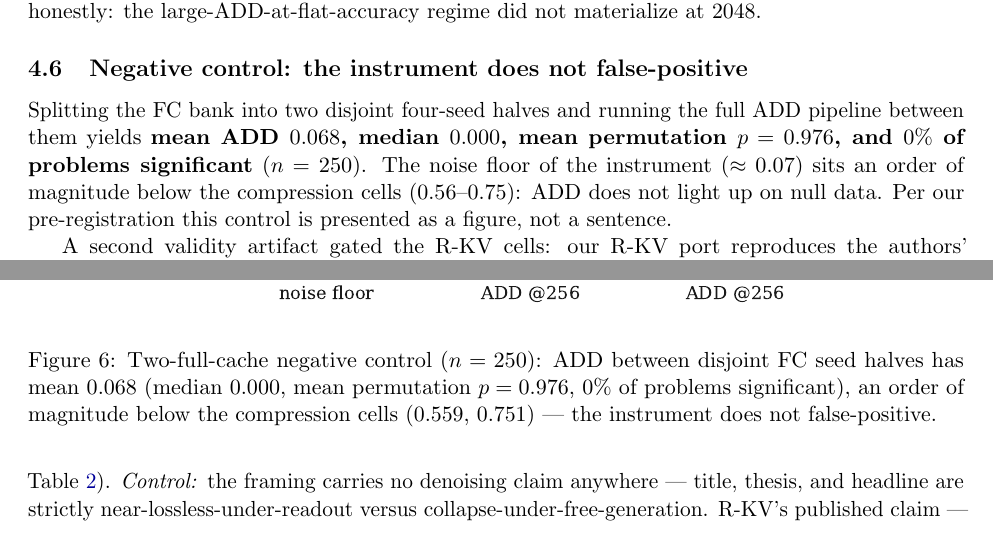
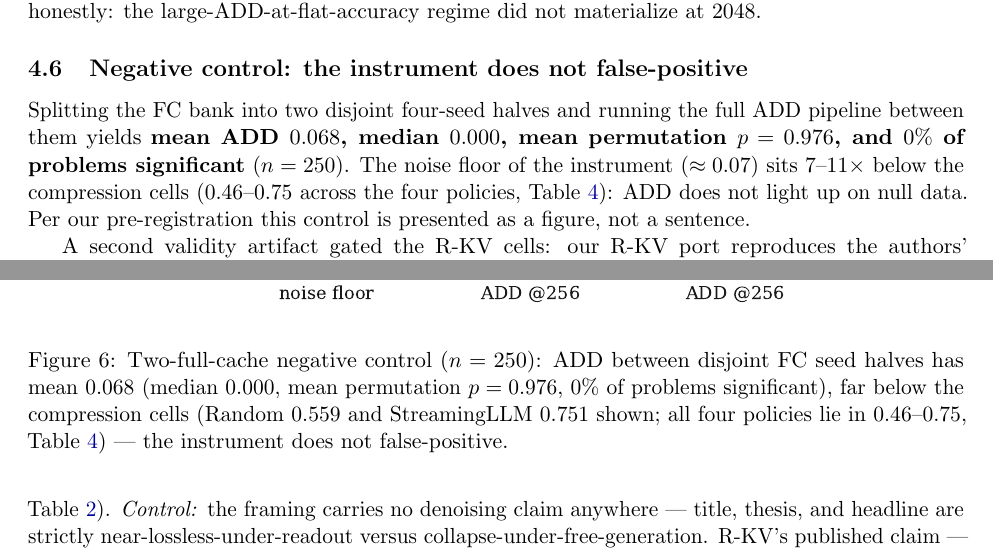
Before and after one commit to whyeventry0103/kv-caching, a LaTeX paper (kv_readout_vs_trajectory_paper.tex): two parts of pages 14 and 16 of 18 before the commit and two parts of pages 14 and 16 of 19 after it, joined at a grey line, cut so that both start at the same text. Compiled offline with pdfLaTeX.

Commit message:
Figure recheck: fix stale ADD-range claims exposed by R-KV's 0.459
Full six-figure visual + digit audit (all promoted files viewed, every label
re-verified against archived summaries). Figures themselves all correct. One
textual staleness caught: abstract, contribution bullet 6, sec 4.6, and the
Fig 5 caption still claimed the 0.068 noise floor sits 'an order of magnitude
below the compression cells (0.56-0.75)' -- R-KV's ADD 0.459 falls outside
that range and is 6.7x the floor, not 10x. Updated to 0.46-0.75 and '7-11x
below'; Fig 5 caption now names its two shown exemplars and points to Table 3
for all four. No figure files changed.

Co-Authored-By: Claude Fable 5 <noreply@anthropic.com>

```diff
--- a/kv_readout_vs_trajectory_paper.tex
+++ b/kv_readout_vs_trajectory_paper.tex
@@ -315,12 +315,12 @@ The decomposition separates two failure styles that headline accuracy conflates,
 
 \subsection{Negative control: the instrument does not false-positive}
 \label{sec:control}
-Splitting the FC bank into two disjoint four-seed halves and running the full ADD pipeline between them yields \textbf{mean ADD $0.068$, median $0.000$, mean permutation $p = 0.976$, and $0\%$ of problems significant} ($n = 250$). The noise floor of the instrument ($\approx 0.07$) sits an order of magnitude below the compression cells ($0.56$--$0.75$): ADD does not light up on null data. Per our pre-registration this control is presented as a figure, not a sentence.
+Splitting the FC bank into two disjoint four-seed halves and running the full ADD pipeline between them yields \textbf{mean ADD $0.068$, median $0.000$, mean permutation $p = 0.976$, and $0\%$ of problems significant} ($n = 250$). The noise floor of the instrument ($\approx 0.07$) sits $7$--$11\times$ below the compression cells ($0.46$--$0.75$ across the four policies, \cref{tab:add}): ADD does not light up on null data. Per our pre-registration this control is presented as a figure, not a sentence.
 
 \begin{figure}[t]
 \centering
 \includegraphics[width=0.72\linewidth]{figures/fig5_twofc.pdf}
-\caption{Two-full-cache negative control ($n = 250$): ADD between disjoint FC seed halves has mean $0.068$ (median $0.000$, mean permutation $p = 0.976$, $0\%$ of problems significant), an order of magnitude below the compression cells ($0.559$, $0.751$) --- the instrument does not false-positive.}
+\caption{Two-full-cache negative control ($n = 250$): ADD between disjoint FC seed halves has mean $0.068$ (median $0.000$, mean permutation $p = 0.976$, $0\%$ of problems significant), far below the compression cells (Random $0.559$ and StreamingLLM $0.751$ shown; all four policies lie in $0.46$--$0.75$, \cref{tab:add}) --- the instrument does not false-positive.}
 \label{fig:control}
 \end{figure}
 
```
Also changed, not shown: kv_readout_vs_trajectory_paper.pdf, kv_readout_vs_trajectory_paper.tex (4 more changed lines).
